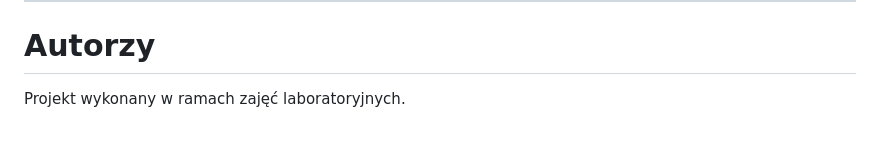
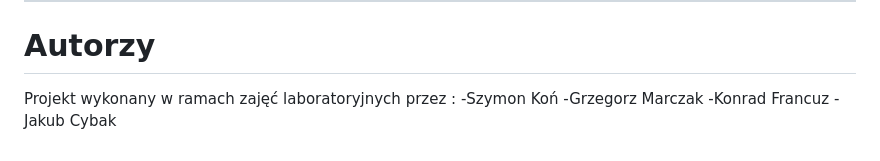
Before and after one commit to gmarczak/MailSender, a Markdown page: README1.md, the part around the change. Rendered like a GitHub page.

Commit message:
Update authors section in README1.md

```diff
--- a/README1.md
+++ b/README1.md
@@ -301,4 +301,8 @@ Zweryfikowano pełny scenariusz:
 
 # Autorzy
 
-Projekt wykonany w ramach zajęć laboratoryjnych.
+Projekt wykonany w ramach zajęć laboratoryjnych przez :
+-Szymon Koń
+-Grzegorz Marczak
+-Konrad Francuz
+-Jakub Cybak
```
